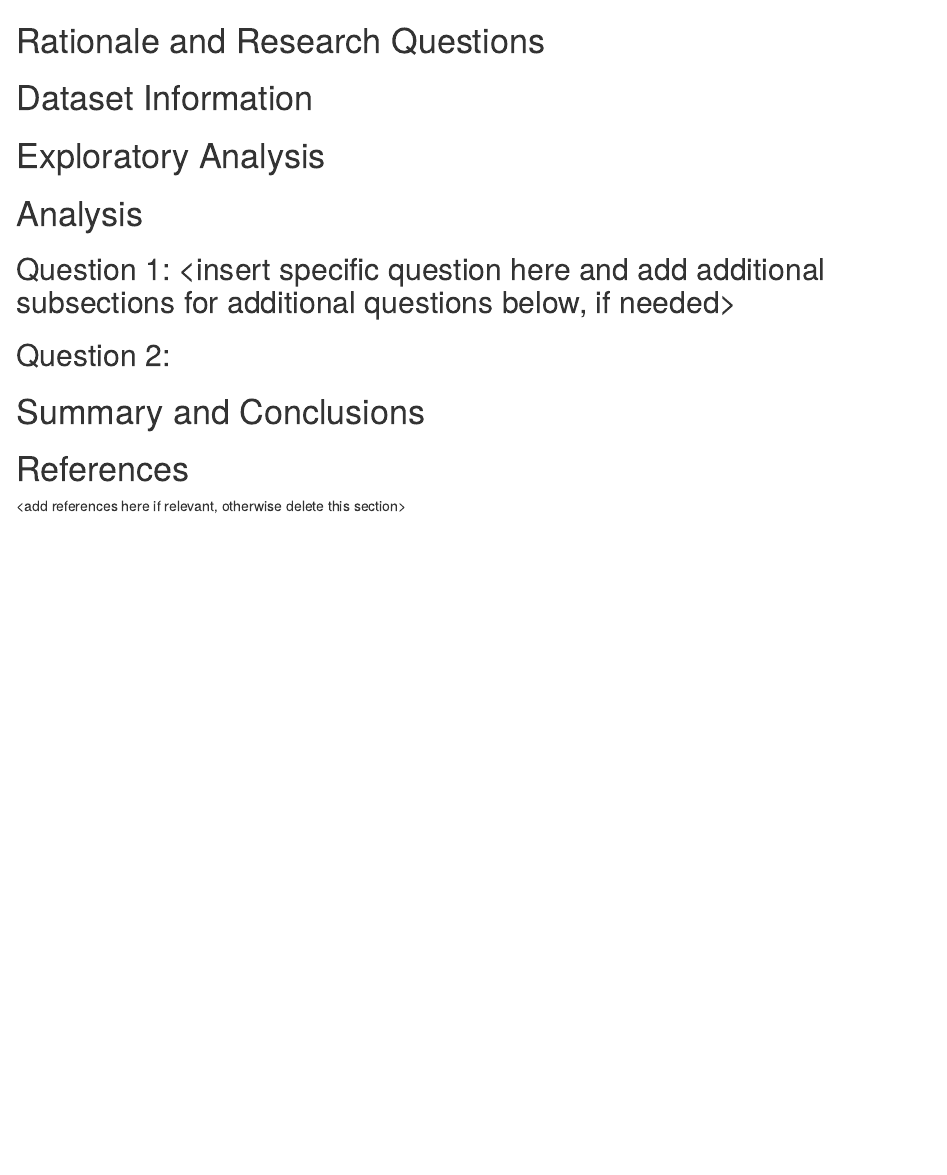
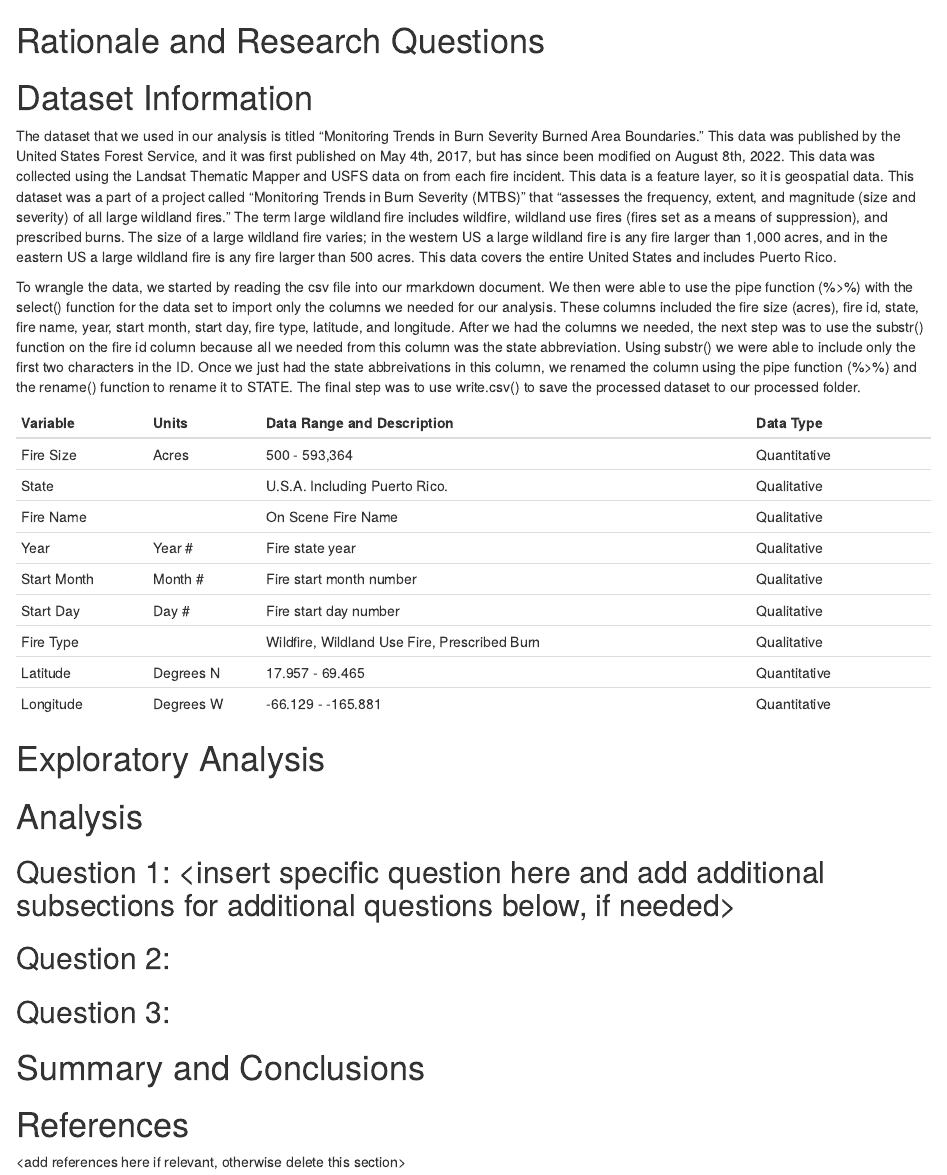
Before and after one commit to lijiago/EDAProject_Go_Merritt_Satagopan, an R Markdown document (Code/Final_Project.Rmd): the page in a window 1100 px wide, from its top. Rendered offline with R 4.5, knitr and Pandoc, with nearby package versions.

Commit message:
Addition of the dataset information in our final project rmarkdown - MM

```diff
--- a/Code/Final_Project.Rmd
+++ b/Code/Final_Project.Rmd
@@ -26,6 +26,21 @@
 
 # Dataset Information
 
+  The dataset that we used in our analysis is titled "Monitoring Trends in Burn Severity Burned Area Boundaries." This data was published by the United States Forest Service, and it was first published on May 4th, 2017, but has since been modified on August 8th, 2022. This data was collected using the Landsat Thematic Mapper and USFS data on from each fire incident. This data is a feature layer, so it is geospatial data. This dataset was a part of a project called "Monitoring Trends in Burn Severity (MTBS)" that "assesses the frequency, extent, and magnitude (size and severity) of all large wildland fires." The term large wildland fire includes wildfire, wildland use fires (fires set as a means of suppression), and prescribed burns. The size of a large wildland fire varies; in the western US a large wildland fire is any fire larger than 1,000 acres, and in the eastern US a large wildland fire is any fire larger than 500 acres. This data covers the entire United States and includes Puerto Rico.
+
+  To wrangle the data, we started by reading the csv file into our rmarkdown document. We then were able to use the pipe function (%>%) with the select() function for the data set to import only the columns we needed for our analysis. These columns included the fire size (acres), fire id, state, fire name, year, start month, start day, fire type, latitude, and longitude. After we had the columns we needed, the next step was to use the substr() function on the fire id column because all we needed from this column was the state abbreviation. Using substr() we were able to include only the first two characters in the ID. Once we just had the state abbreivations in this column, we renamed the column using the pipe function (%>%) and the rename() function to rename it to STATE. The final step was to use write.csv() to save the processed dataset to our processed folder.
+
+|  Variable   |   Units   |Data Range and Description                    | Data Type       |
+|-------------|-----------|----------------------------------------------|-----------------|
+| Fire Size   | Acres     | 500 - 593,364                                | Quantitative    |
+| State       |           | U.S.A. Including Puerto Rico.                | Qualitative     |
+| Fire Name   |           | On Scene Fire Name                           | Qualitative     |
+| Year        | Year #    | Fire state year                              | Qualitative     |
+| Start Month | Month #   | Fire start month number                      | Qualitative     |
+| Start Day   | Day #     | Fire start day number                        | Qualitative     |
+| Fire Type   |           | Wildfire, Wildland Use Fire, Prescribed Burn | Qualitative     |
+| Latitude    | Degrees N | 17.957 - 69.465                              | Quantitative    |
+| Longitude   | Degrees W | -66.129 - -165.881                           | Quantitative    |
 
 
 \newpage
@@ -44,7 +59,7 @@
 
 ## Question 2:
 
-
+## Question 3:
 
 
 \newpage
```
Also changed, not shown: Code/FireSize_anova_Mel.Rmd (+2 -0 lines).
